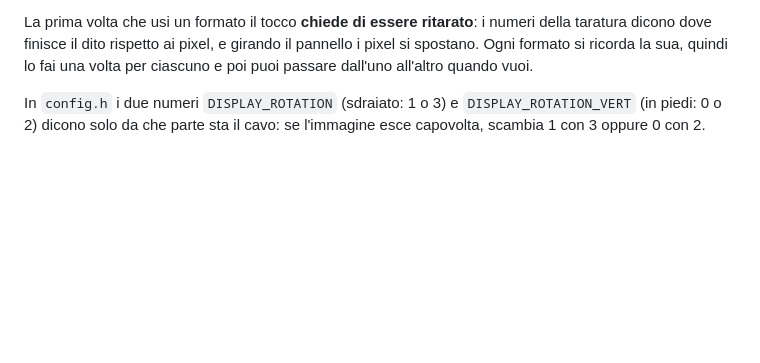
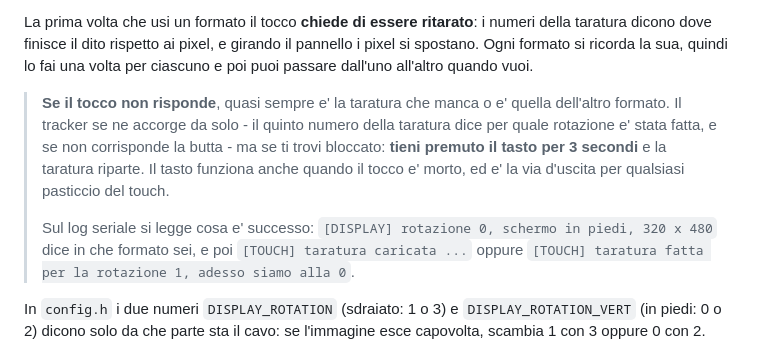
Before and after one commit to cacacco/esp32-gps-tracker, a Markdown page: README.md, the part around the change. Drawn GitHub-style; blank space fills up the shorter version.

Commit message:
fix: il tocco usava la taratura dell'altro formato
Il quinto numero della taratura e' la rotazione per cui e' stata fatta:
TFT_eSPI lo usa per sapere quali assi scambiare. Caricandola senza
controllarlo, con il pannello in piedi si finiva per usare la taratura
fatta da sdraiato, e il dito andava a tutt'altra parte: in alto non
succedeva niente (sembra che il tocco sia rotto), in basso si apriva un
riquadro invece della barra sotto (sembra che i riquadri coprano le
barre). Un solo difetto, due sintomi.

Ora una taratura si usa solo per la sua rotazione, la finestra per
tararla passa da 15 a 60 secondi, la schermata dice in che formato sei
e ricorda che il tasto tenuto premuto 3 secondi la fa ripartire. In
avvio il log stampa rotazione e misure.

Nel menu in piedi i riquadri scendono da 146x112 a 146x92 e le due
barre salgono a 292x68, cosi' fra un tasto e l'altro resta margine: col
guanto non si centra il pixel. Il banco layouttest adesso pretende
almeno 5 px liberi fra i tasti del menu, non solo che non si tocchino.

Co-Authored-By: Claude Opus 5 <noreply@anthropic.com>
Claude-Session: https://claude.ai/code/session_019noS5jpYbHfBCHSzoYtia6

```diff
--- a/README.md
+++ b/README.md
@@ -591,6 +591,18 @@ La prima volta che usi un formato il tocco **chiede di essere ritarato**: i
 numeri della taratura dicono dove finisce il dito rispetto ai pixel, e girando
 il pannello i pixel si spostano. Ogni formato si ricorda la sua, quindi lo fai
 una volta per ciascuno e poi puoi passare dall'uno all'altro quando vuoi.
+
+> **Se il tocco non risponde**, quasi sempre e' la taratura che manca o e'
+> quella dell'altro formato. Il tracker se ne accorge da solo - il quinto
+> numero della taratura dice per quale rotazione e' stata fatta, e se non
+> corrisponde la butta - ma se ti trovi bloccato: **tieni premuto il tasto per
+> 3 secondi** e la taratura riparte. Il tasto funziona anche quando il tocco e'
+> morto, ed e' la via d'uscita per qualsiasi pasticcio del touch.
+>
+> Sul log seriale si legge cosa e' successo:
+> `[DISPLAY] rotazione 0, schermo in piedi, 320 x 480` dice in che formato sei,
+> e poi `[TOUCH] taratura caricata ...` oppure
+> `[TOUCH] taratura fatta per la rotazione 1, adesso siamo alla 0`.
 
 In `config.h` i due numeri `DISPLAY_ROTATION` (sdraiato: 1 o 3) e
 `DISPLAY_ROTATION_VERT` (in piedi: 0 o 2) dicono solo da che parte sta il cavo:
```
Also changed, not shown: docs/schermate/v-menu-vert.png, 3 other files.
